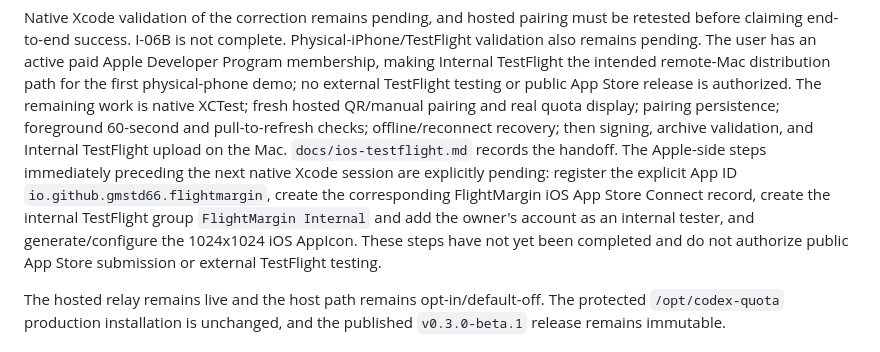
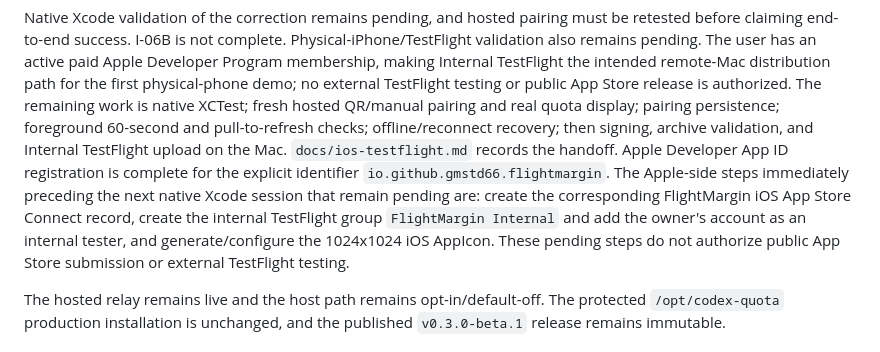
Before and after one commit to gmstd66/flightmargin, a Markdown page: docs/project-status.md, the part around the change. Drawn GitHub-style.

Commit message:
docs: mark iOS App ID registered

```diff
--- a/docs/project-status.md
+++ b/docs/project-status.md
@@ -374,14 +374,13 @@ remaining work is native XCTest; fresh hosted QR/manual pairing and real quota
 display; pairing persistence; foreground 60-second and pull-to-refresh checks;
 offline/reconnect recovery; then signing, archive validation, and Internal
 TestFlight upload on the Mac. `docs/ios-testflight.md` records the handoff.
-The Apple-side steps immediately preceding the next native Xcode session are
-explicitly pending: register the explicit App ID
-`io.github.gmstd66.flightmargin`, create the corresponding FlightMargin iOS
-App Store Connect record, create the internal TestFlight group
+Apple Developer App ID registration is complete for the explicit identifier
+`io.github.gmstd66.flightmargin`. The Apple-side steps immediately preceding
+the next native Xcode session that remain pending are: create the corresponding
+FlightMargin iOS App Store Connect record, create the internal TestFlight group
 `FlightMargin Internal` and add the owner's account as an internal tester,
-and generate/configure the 1024x1024 iOS AppIcon. These steps have not yet been
-completed and do not authorize public App Store submission or external
-TestFlight testing.
+and generate/configure the 1024x1024 iOS AppIcon. These pending steps do not
+authorize public App Store submission or external TestFlight testing.
 
 The hosted relay remains live and the host path remains opt-in/default-off.
 The protected `/opt/codex-quota` production installation is unchanged, and
```
